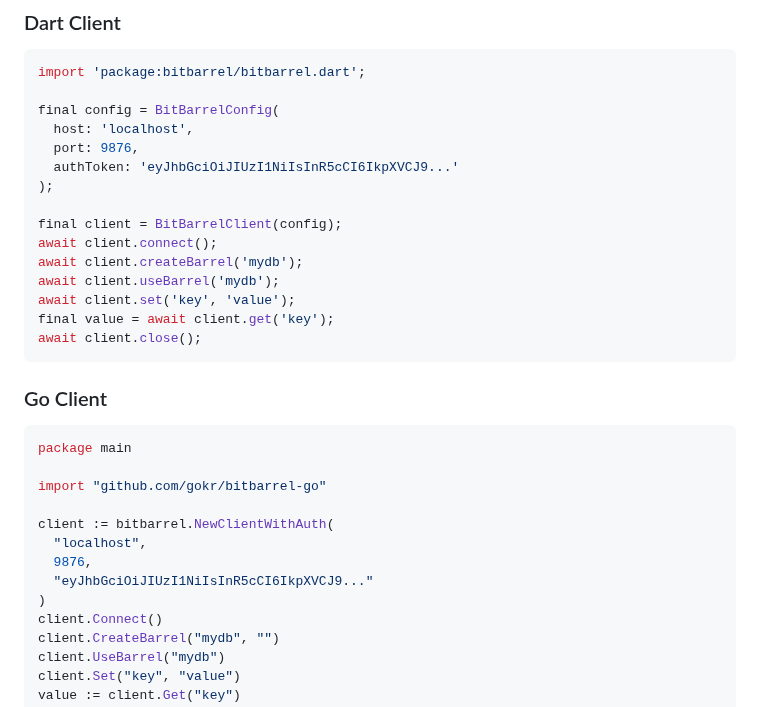
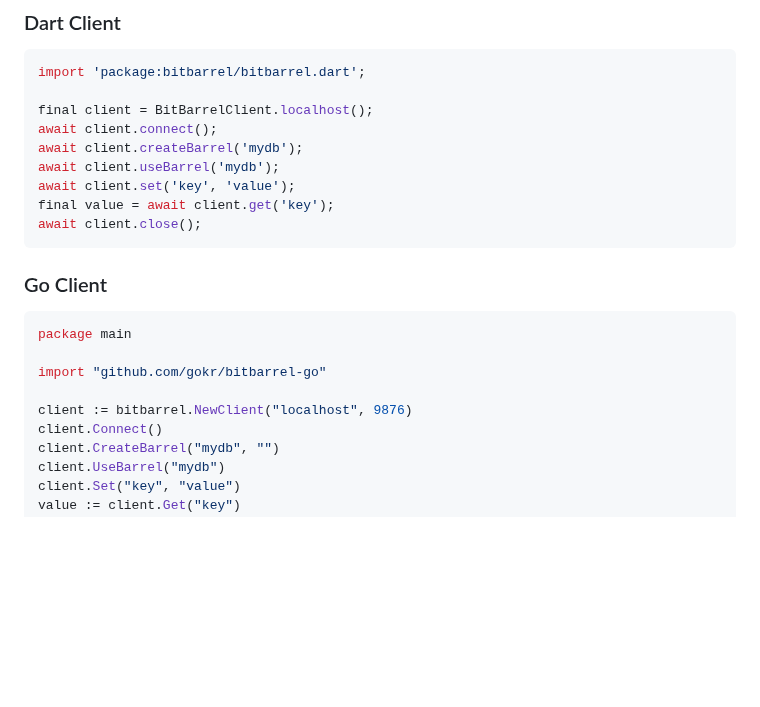
Before and after one commit to gokr/bitbarrel, a Markdown page: docs/FEATURES/networking.md, the part around one of its changes. Rendered like a GitHub page; blank space fills up the shorter version.

````diff
--- a/docs/FEATURES/networking.md
+++ b/docs/FEATURES/networking.md
@@ -172,13 +172,7 @@ client.close()
 ```dart
 import 'package:bitbarrel/bitbarrel.dart';
 
-final config = BitBarrelConfig(
-  host: 'localhost',
-  port: 9876,
-  authToken: 'eyJhbGciOiJIUzI1NiIsInR5cCI6IkpXVCJ9...'
-);
-
-final client = BitBarrelClient(config);
+final client = BitBarrelClient.localhost();
 await client.connect();
 await client.createBarrel('mydb');
 await client.useBarrel('mydb');
@@ -193,11 +187,7 @@ package main
 
 import "github.com/gokr/bitbarrel-go"
 
-client := bitbarrel.NewClientWithAuth(
-  "localhost",
-  9876,
-  "eyJhbGciOiJIUzI1NiIsInR5cCI6IkpXVCJ9..."
-)
+client := bitbarrel.NewClient("localhost", 9876)
 client.Connect()
 client.CreateBarrel("mydb", "")
 client.UseBarrel("mydb")
````
Also changed, not shown: other parts of docs/FEATURES/networking.md (+1 -1 lines), docs/networking-guide.md (+4 -33 lines).
